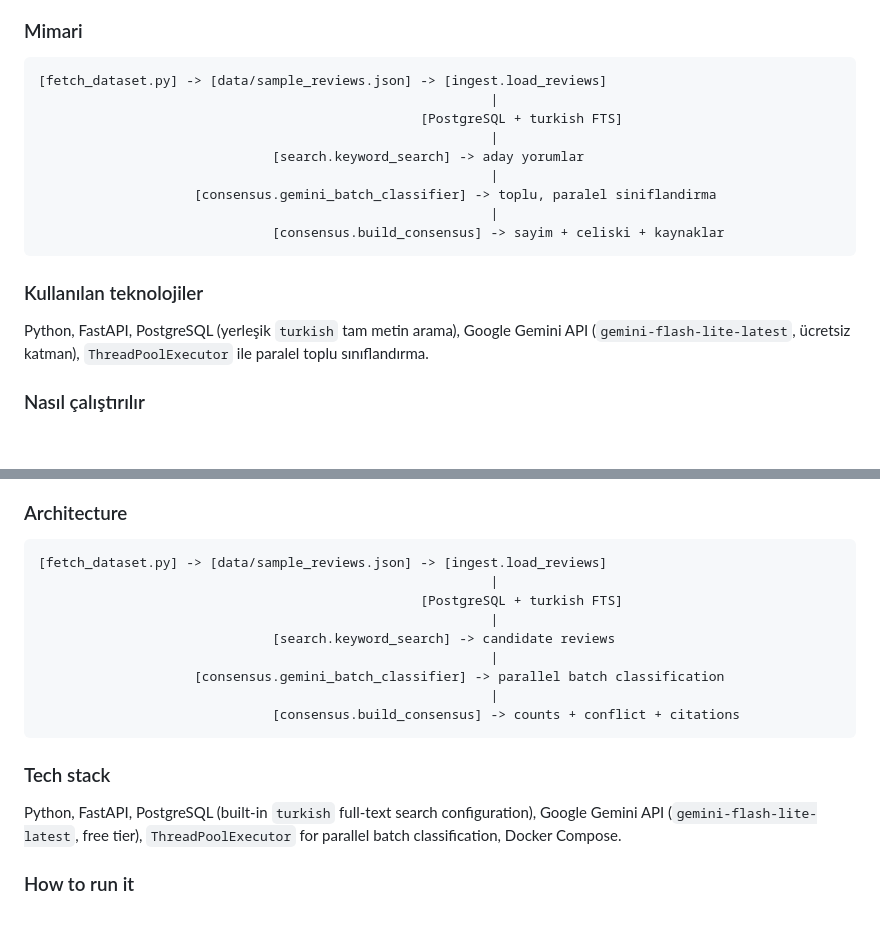
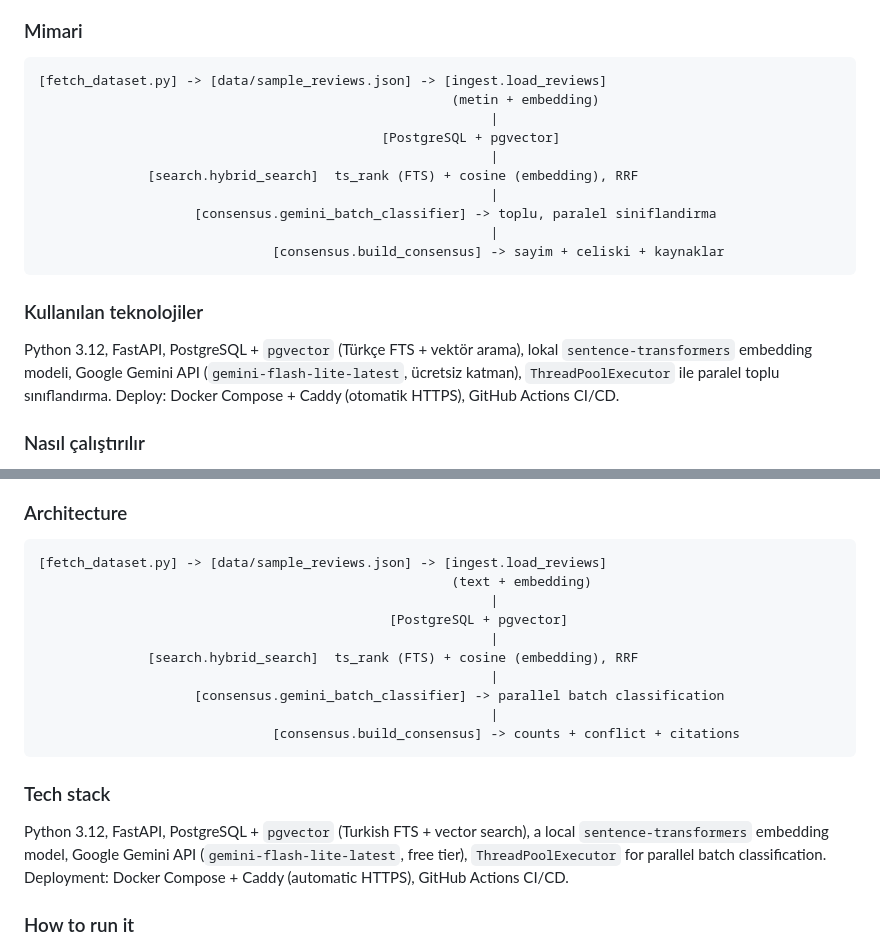
Before and after one commit to oguzordu/review-evidence-engine, a Markdown page: README.md, 2 parts joined by grey strips. GitHub-like rendering; blank space fills up the shorter version.

Commit message:
readme'de canlı adresi duckdns'e çevirdim, mimari ve teknoloji bölümlerini güncelledim

````diff
--- a/README.md
+++ b/README.md
@@ -86,10 +86,11 @@ metniyle göstermek için.
 
 ```
 [fetch_dataset.py] -> [data/sample_reviews.json] -> [ingest.load_reviews]
+                                                     (metin + embedding)
                                                           |
-                                                 [PostgreSQL + turkish FTS]
+                                            [PostgreSQL + pgvector]
                                                           |
-                              [search.keyword_search] -> aday yorumlar
+              [search.hybrid_search]  ts_rank (FTS) + cosine (embedding), RRF
                                                           |
                     [consensus.gemini_batch_classifier] -> toplu, paralel siniflandirma
                                                           |
@@ -98,9 +99,11 @@ metniyle göstermek için.
 
 ### Kullanılan teknolojiler
 
-Python, FastAPI, PostgreSQL (yerleşik `turkish` tam metin arama), Google Gemini API
+Python 3.12, FastAPI, PostgreSQL + `pgvector` (Türkçe FTS + vektör arama), lokal
+`sentence-transformers` embedding modeli, Google Gemini API
 (`gemini-flash-lite-latest`, ücretsiz katman), `ThreadPoolExecutor` ile paralel
-toplu sınıflandırma.
+toplu sınıflandırma. Deploy: Docker Compose + Caddy (otomatik HTTPS), GitHub
+Actions CI/CD.
 
 ### Nasıl çalıştırılır
 
@@ -256,10 +259,11 @@ real, large-scale Turkish review text.
 
 ```
 [fetch_dataset.py] -> [data/sample_reviews.json] -> [ingest.load_reviews]
+                                                     (text + embedding)
                                                           |
-                                                 [PostgreSQL + turkish FTS]
+                                             [PostgreSQL + pgvector]
                                                           |
-                              [search.keyword_search] -> candidate reviews
+              [search.hybrid_search]  ts_rank (FTS) + cosine (embedding), RRF
                                                           |
                     [consensus.gemini_batch_classifier] -> parallel batch classification
                                                           |
@@ -268,9 +272,11 @@ real, large-scale Turkish review text.
 
 ### Tech stack
 
-Python, FastAPI, PostgreSQL (built-in `turkish` full-text search
-configuration), Google Gemini API (`gemini-flash-lite-latest`, free tier),
-`ThreadPoolExecutor` for parallel batch classification, Docker Compose.
+Python 3.12, FastAPI, PostgreSQL + `pgvector` (Turkish FTS + vector search),
+a local `sentence-transformers` embedding model, Google Gemini API
+(`gemini-flash-lite-latest`, free tier), `ThreadPoolExecutor` for parallel batch
+classification. Deployment: Docker Compose + Caddy (automatic HTTPS), GitHub
+Actions CI/CD.
 
 ### How to run it
 
````
Also changed, not shown: other parts of README.md (+4 -4 lines).
